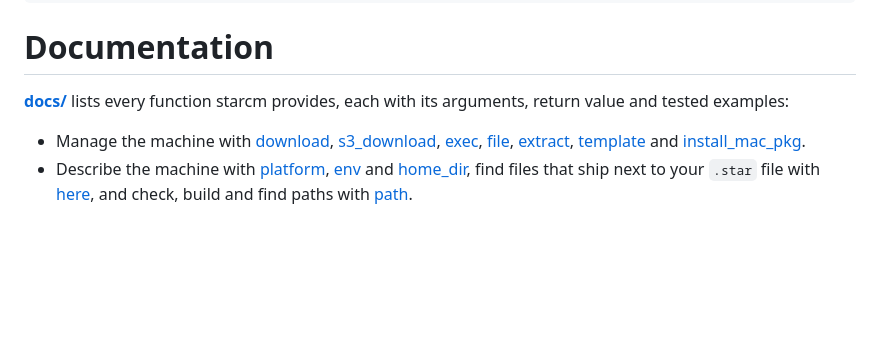
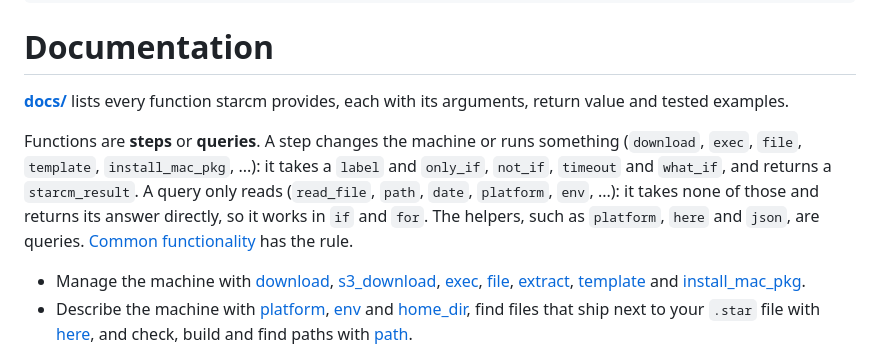
Before and after one commit to discentem/starcm, a Markdown page: README.md, the part around the change. Rendered like a GitHub page; blank space fills up the shorter version.

```diff
--- a/README.md
+++ b/README.md
@@ -72,7 +72,16 @@ dockutil.cli.tool 3.1.3 is already installed
 # Documentation
 
 **[docs/](docs/README.md)** lists every function starcm provides, each with
-its arguments, return value and tested examples:
+its arguments, return value and tested examples.
+
+Functions are **steps** or **queries**. A step changes the machine or runs
+something (`download`, `exec`, `file`, `template`, `install_mac_pkg`, ...): it
+takes a `label` and `only_if`, `not_if`, `timeout` and `what_if`, and returns a
+`starcm_result`. A query only reads (`read_file`, `path`, `date`, `platform`,
+`env`, ...): it takes none of those and returns its answer directly, so it
+works in `if` and `for`. The helpers, such as `platform`, `here` and `json`,
+are queries. [Common functionality](docs/common-functionality.md#steps-and-queries)
+has the rule.
 
 - Manage the machine with [download](docs/functions/download.md),
   [s3_download](docs/functions/s3_download.md),
```
Also changed, not shown: docs/README.md (+2 -1 lines), docs/common-functionality.md (+49 -10 lines).
